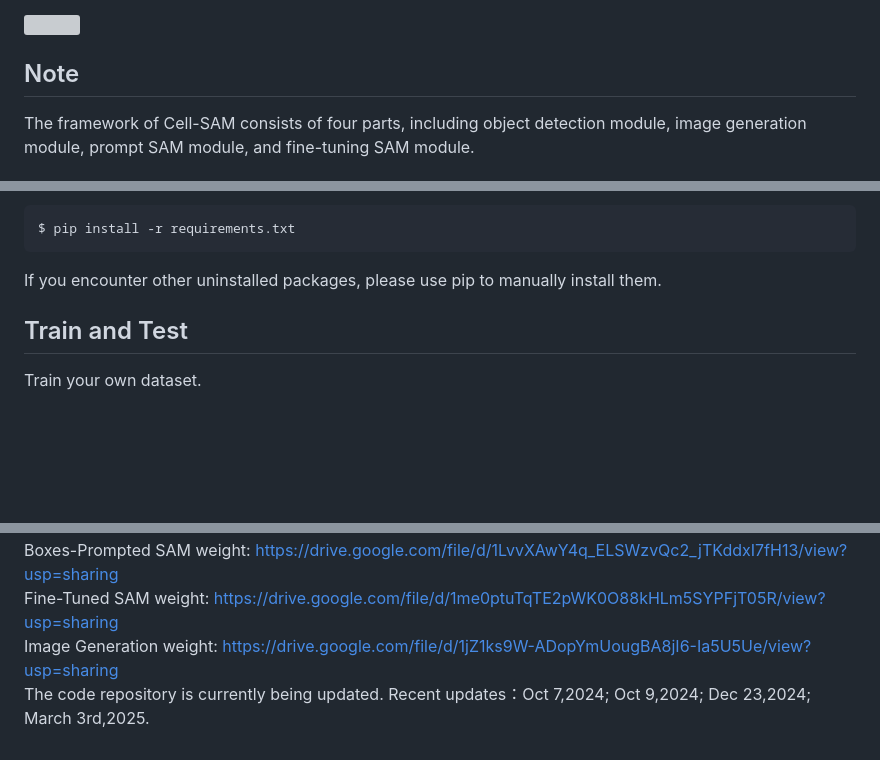
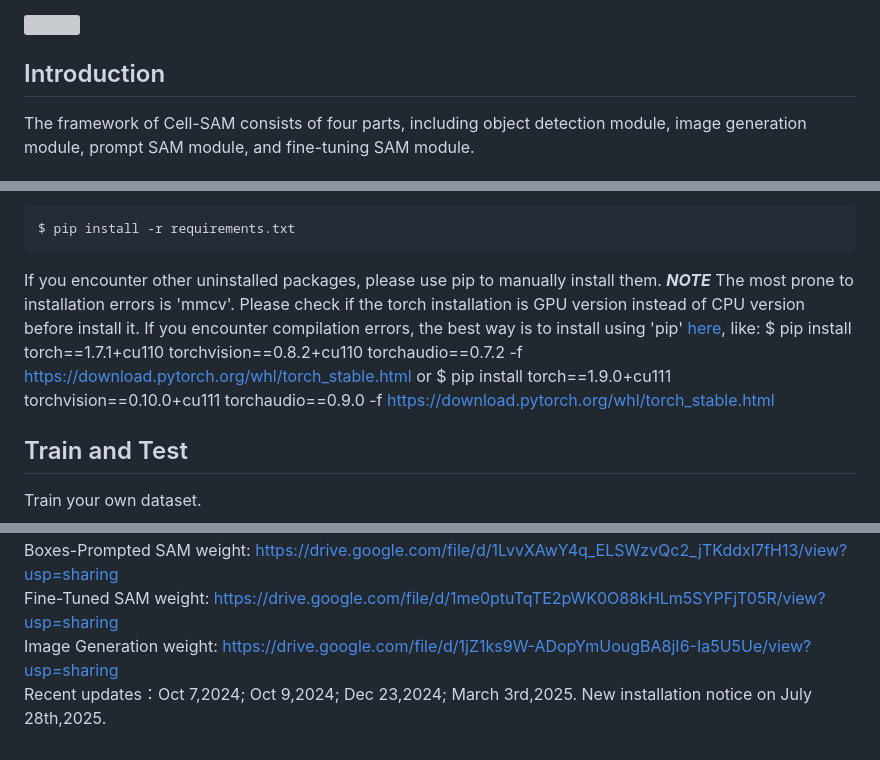
Before and after one commit to YCWu-nk/Cell_SAM, a Markdown page: README.md, 3 parts joined by grey strips. GitHub-like rendering; blank space fills up the shorter version; grey boxes are pictures that could not be loaded.

````diff
--- a/README.md
+++ b/README.md
@@ -6,7 +6,7 @@ Official PyTorch implementation and demonstration of <*Large-scale segmentation
   <img src="cell-sam.png?raw=true" width="95%" />
 </p>
 
-## Note
+## Introduction
 
 The framework of Cell-SAM consists of four parts, including object detection module, image generation module, prompt SAM module, and fine-tuning SAM module.
 
@@ -35,6 +35,10 @@ Install other related packages using pip.
 $ pip install -r requirements.txt
 ```
 If you encounter other uninstalled packages, please use pip to manually install them.
+***NOTE*** The most prone to installation errors is 'mmcv'. Please check if the torch installation is GPU version instead of CPU version before install it. If you encounter compilation errors, the best way is to install using 'pip' [here]([https://github.com/open-mmlab/mmpretrain](https://pytorch.org/get-started/previous-versions/)), like:
+$ pip install torch==1.7.1+cu110 torchvision==0.8.2+cu110 torchaudio==0.7.2 -f https://download.pytorch.org/whl/torch_stable.html
+or
+$ pip install torch==1.9.0+cu111 torchvision==0.10.0+cu111 torchaudio==0.9.0 -f https://download.pytorch.org/whl/torch_stable.html
 
 ## Train and Test
 Train your own dataset.
@@ -204,4 +208,4 @@ THG data: https://drive.google.com/drive/folders/1JcD8LF9rsgVToCnQGWb5i5SRY4eRTC
 Boxes-Prompted SAM weight: https://drive.google.com/file/d/1LvvXAwY4q_ELSWzvQc2_jTKddxI7fH13/view?usp=sharing \
 Fine-Tuned SAM weight: https://drive.google.com/file/d/1me0ptuTqTE2pWK0O88kHLm5SYPFjT05R/view?usp=sharing \
 Image Generation weight: https://drive.google.com/file/d/1jZ1ks9W-ADopYmUougBA8jI6-Ia5U5Ue/view?usp=sharing \
-The code repository is currently being updated. Recent updates：Oct 7,2024; Oct 9,2024; Dec 23,2024; March 3rd,2025.
+Recent updates：Oct 7,2024; Oct 9,2024; Dec 23,2024; March 3rd,2025. New installation notice on July 28th,2025.
````
